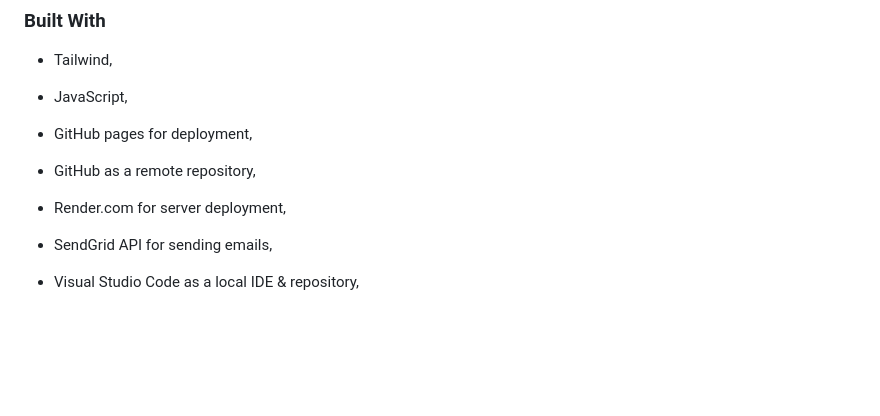
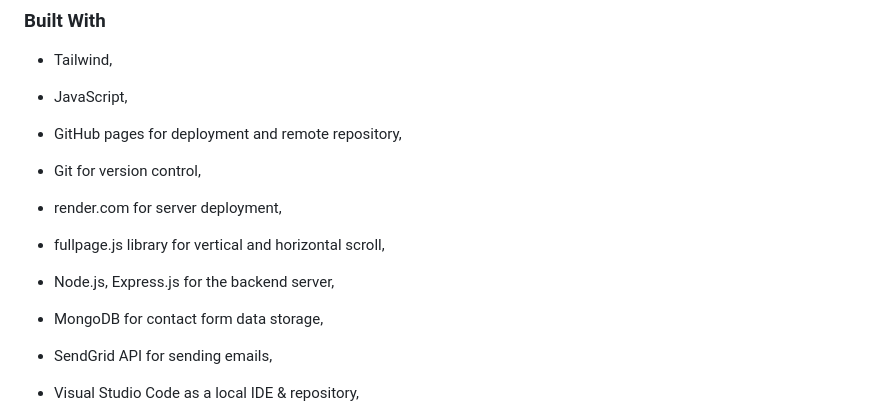
Before and after one commit to spatulatom/projects-online, a Markdown page: README.md, the part around the change. GitHub-like rendering; blank space fills up the shorter version.

Commit message:
typo read me

```diff
--- a/README.md
+++ b/README.md
@@ -45,9 +45,12 @@
 
 - Tailwind,
 - JavaScript,
-- GitHub pages for deployment,
-- GitHub as a remote repository,
-- Render.com for server deployment,
+- GitHub pages for deployment and remote repository,
+- Git for version control,
+- render.com for server deployment,
+- fullpage.js library for vertical and horizontal scroll,
+- Node.js, Express.js for the backend server,
+- MongoDB for contact form data storage,
 - SendGrid API for sending emails,
 - Visual Studio Code as a local IDE & repository,
 - Chrome Developer Tools for testing screen sizes and using Lighthouse,
```
